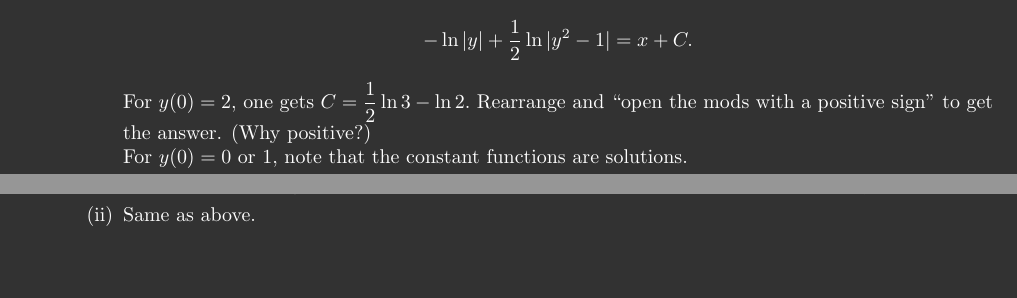
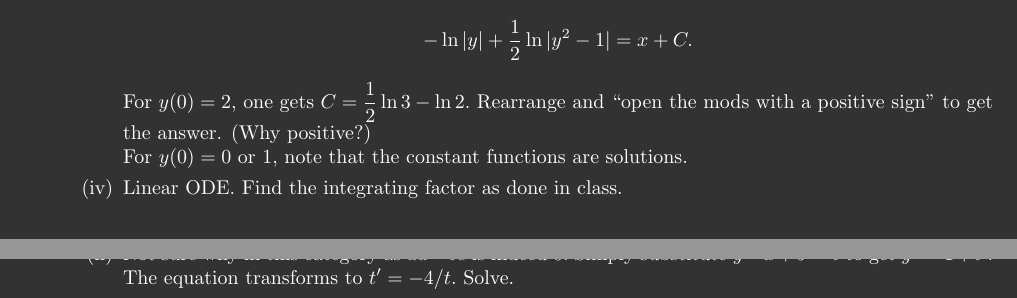
Before and after one commit to aryamanmaithani/ma-108-tut, a LaTeX document (Hints/sheet-1.tex): two parts of pages 3 and 4 of 6 before the commit and two parts of pages 3 and 5 of 6 after it, joined at a grey line, cut so that both start at the same text, the shorter picture padded with empty space. Compiled offline with pdfLaTeX.

Commit message:
updated Q. 8 and 10

```diff
--- a/Hints/sheet-1.tex
+++ b/Hints/sheet-1.tex
@@ -183,6 +183,8 @@ These are \textbf{not} complete solutions and should not be regarded as such. Th
 		For $y(0) = 2,$ one gets $C = \dfrac{1}{2}\ln 3 - \ln 2.$ Rearrange and ``open the mods with a positive sign" to get the answer. (Why positive?)\\
 		For $y(0) = 0$ or $1,$ note that the constant functions are solutions.
 		%
+		\item Linear ODE. Find the integrating factor as done in class.
+		%
 		\item Substitute $y = vx$ and solve. Note that $y' = v + v'x.$
 		\item Substitute $y - x = Y$ and solve. Note that $y' = Y' + 1.$
 		\item
@@ -235,7 +237,8 @@ These are \textbf{not} complete solutions and should not be regarded as such. Th
 			\implies & \dfrac{-3v + 4}{3v^2 - 2v - 1}dv = \dfrac{1}{X}dX
 		\end{align*}
 		Solve the above to get $Y$ in terms of $X.$ Then, substitute $Y$ and $X$ back in terms of $y$ and $x.$
-		\item Same as above.
+		\item Not sure why in this category as $ad - bc$ is indeed $0.$ Simply substitute $y - x + 5 = t$ to get $y' = 1 + t'.$\\
+		The equation transforms to $t' = -4/t.$ Solve.
 		\item Same as above.
 	\end{enumerate}
 	\item The equation can be easily separated to get the ODE:
```
